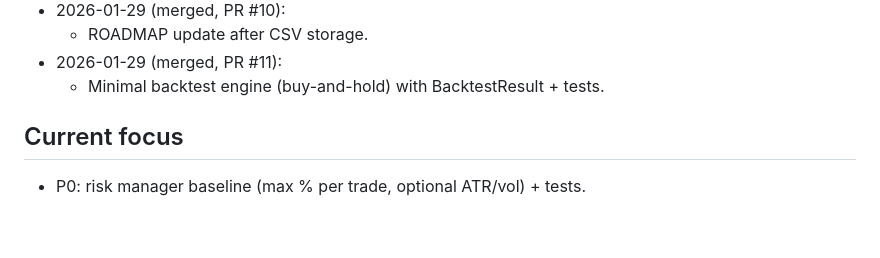
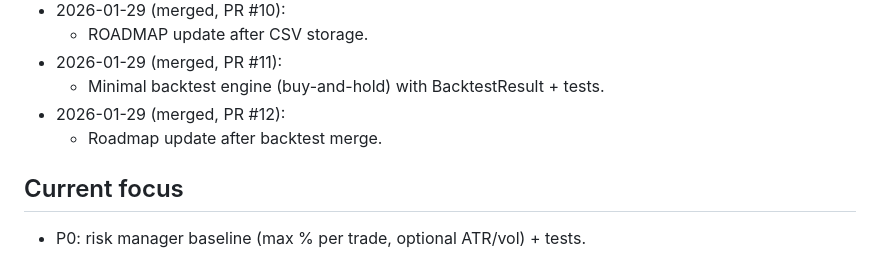
Before and after one commit to benoit-bremaud/trading-bot-app, a Markdown page: ROADMAP.md, the part around the change. Drawn GitHub-style; blank space fills up the shorter version.

Commit message:
Update roadmap after PR 12

```diff
--- a/ROADMAP.md
+++ b/ROADMAP.md
@@ -106,6 +106,8 @@
   - ROADMAP update after CSV storage.
 - 2026-01-29 (merged, PR #11):
   - Minimal backtest engine (buy-and-hold) with BacktestResult + tests.
+- 2026-01-29 (merged, PR #12):
+  - Roadmap update after backtest merge.
 
 ## Current focus
 - P0: risk manager baseline (max % per trade, optional ATR/vol) + tests.
```
